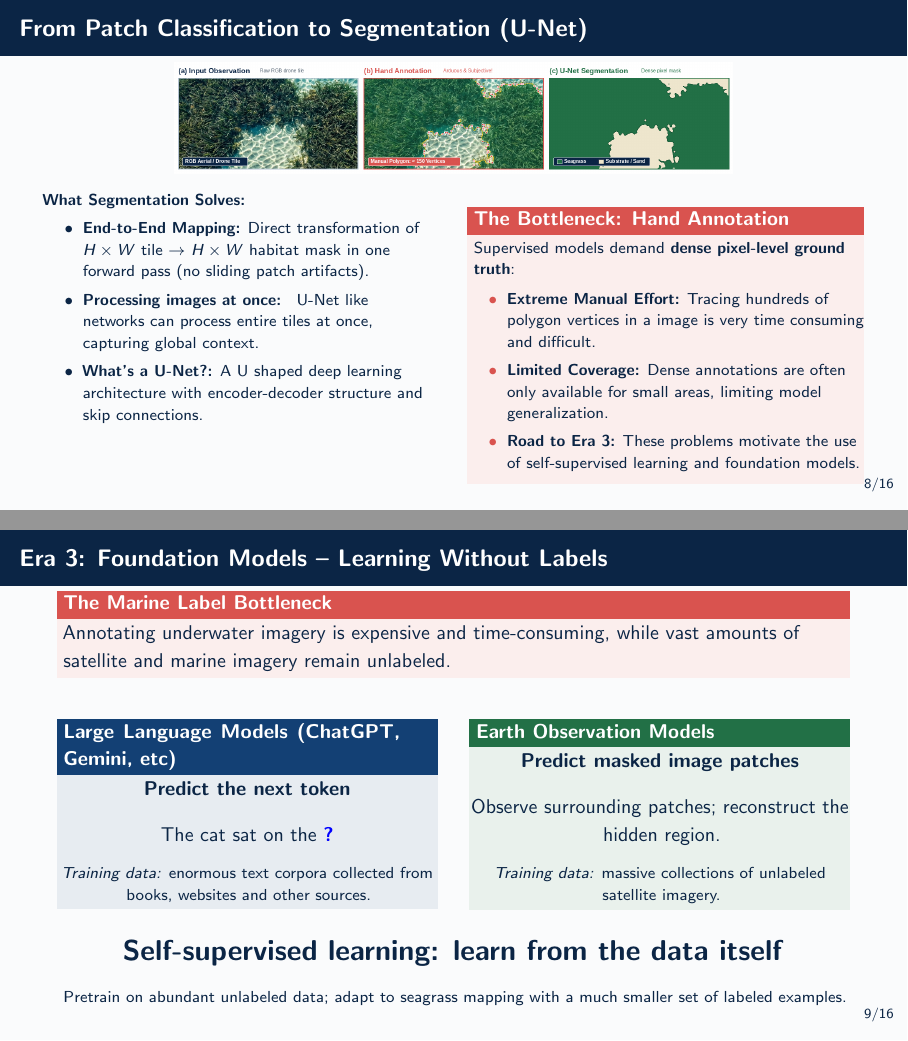
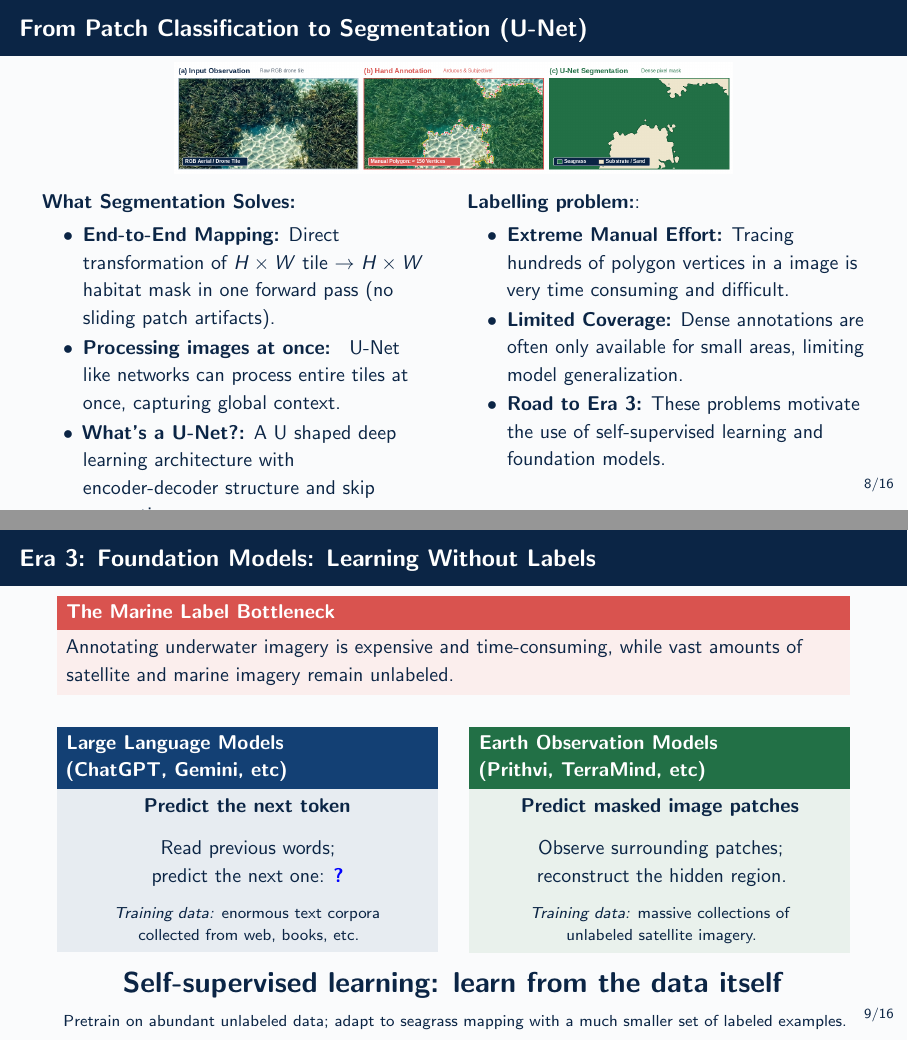
Before and after one commit to pglez82/seagrass_ia_presentation, LaTeX slides (presentation.tex): pages 8 and 9 of 17, joined at a grey line. Compiled offline with pdfLaTeX.

Commit message:
fixing presentation

```diff
--- a/presentation.tex
+++ b/presentation.tex
@@ -39,6 +39,12 @@
 % Slide numbering
 \setbeamertemplate{frame numbering}[fraction]
 
+% Adjust block padding so block text does not touch borders
+\makeatletter
+\setlength{\metropolis@blocksep}{1.1ex}
+\setlength{\metropolis@blockadjust}{0.3ex}
+\makeatother
+
 % ----------------------------------------------------------------------
 % Presentation Metadata
 % ----------------------------------------------------------------------
@@ -310,7 +316,6 @@
   \vspace{0.05cm}
   \begin{columns}[T]
     \begin{column}{0.48\textwidth}
-      \footnotesize
       \textbf{What Segmentation Solves:}
       \begin{itemize}\setlength{\itemsep}{1.2pt}
         \item \textbf{End-to-End Mapping:} Direct transformation of $H \times W$ tile $\rightarrow$ $H \times W$ habitat mask in one forward pass (no sliding patch artifacts).
@@ -319,81 +324,71 @@
       \end{itemize}
     \end{column}
     \begin{column}{0.50\textwidth}
-      \begin{alertblock}{The Bottleneck: Hand Annotation}
-        \footnotesize
-        Supervised models demand \textbf{dense pixel-level ground truth}:
-        \vspace{-0.5em}
+        \textbf{Labelling problem:}:
         \begin{itemize}\setlength{\itemsep}{1pt}
           \item \textbf{Extreme Manual Effort:} Tracing hundreds of polygon vertices in a image is very time consuming and difficult.
           \item \textbf{Limited Coverage:} Dense annotations are often only available for small areas, limiting model generalization.
           \item \textbf{Road to Era 3:} These problems motivate the use of self-supervised learning and foundation models.
         \end{itemize}
-      \end{alertblock}
     \end{column}
   \end{columns}
 \end{frame}
 
-% ======================================================================
-% SLIDE 11: Era 3: The Label Scarcity Dilemma
-% ======================================================================
-\begin{frame}{Era 3: Foundation Models -- Learning Without Labels}
 
+\begin{frame}{Era 3: Foundation Models: Learning Without Labels}
+\vspace{0.1cm}
 \begin{alertblock}{The Marine Label Bottleneck}
   Annotating underwater imagery is expensive and time-consuming,
   while vast amounts of satellite and marine imagery remain unlabeled.
 \end{alertblock}
 
-\vspace{0.15cm}
-
 \begin{columns}[T,onlytextwidth]
   \begin{column}{0.48\textwidth}
-    \begin{block}{Large Language Models (ChatGPT, Gemini, etc)}
+    \begin{block}{Large Language Models\\(ChatGPT, Gemini, etc)}
       \centering
       \textbf{Predict the next token}
 
-      \vspace{0.15cm}
-      The cat sat on the \textcolor{blue}{\textbf{?}}
+      \vspace{0.08cm}
+      Read previous words;\\
+      predict the next one: \textcolor{blue}{\textbf{?}}
 
-      \vspace{0.1cm}
+      \vspace{0.08cm}
       \footnotesize
-      \textit{Training data:} enormous text corpora
-      collected from books, websites and other sources.
+      \textit{Training data:} enormous text corpora\\
+      collected from web, books, etc.
     \end{block}
   \end{column}
 
   \begin{column}{0.48\textwidth}
-    \begin{exampleblock}{Earth Observation Models}
+    \begin{exampleblock}{Earth Observation Models\\(Prithvi, TerraMind, etc)}
       \centering
       \textbf{Predict masked image patches}
 
-      \vspace{0.15cm}
-      Observe surrounding patches; reconstruct the hidden region.
+      \vspace{0.08cm}
+      Observe surrounding patches;\\
+      reconstruct the hidden region.
 
-      \vspace{0.1cm}
+      \vspace{0.08cm}
       \footnotesize
-      \textit{Training data:} massive collections of
+      \textit{Training data:} massive collections of\\
       unlabeled satellite imagery.
     \end{exampleblock}
   \end{column}
 \end{columns}
 
-\vspace{0.15cm}
-
-\begin{center}
+\vspace{0.1cm}
+{\centering
   \Large
-  \textbf{Self-supervised learning: learn from the data itself}
-\end{center}
-
-\vspace{0.05cm}
-\centering
-\footnotesize
-Pretrain on abundant unlabeled data; adapt to seagrass mapping
-with a much smaller set of labeled examples.
+  \textbf{Self-supervised learning: learn from the data itself}\par
+  \vspace{0.05cm}
+  \footnotesize
+  Pretrain on abundant unlabeled data; adapt to seagrass mapping
+  with a much smaller set of labeled examples.\par
+}
 
 \end{frame}
-% ======================================================================
-% SLIDE 12: Foundation Models & Self-Supervised Learning
-% ======================================================================
+
+
 \begin{frame}{Foundation Models for Earth Monitoring}
 \small
 
```
Also changed, not shown: presentation.tex (4 more changed lines).
